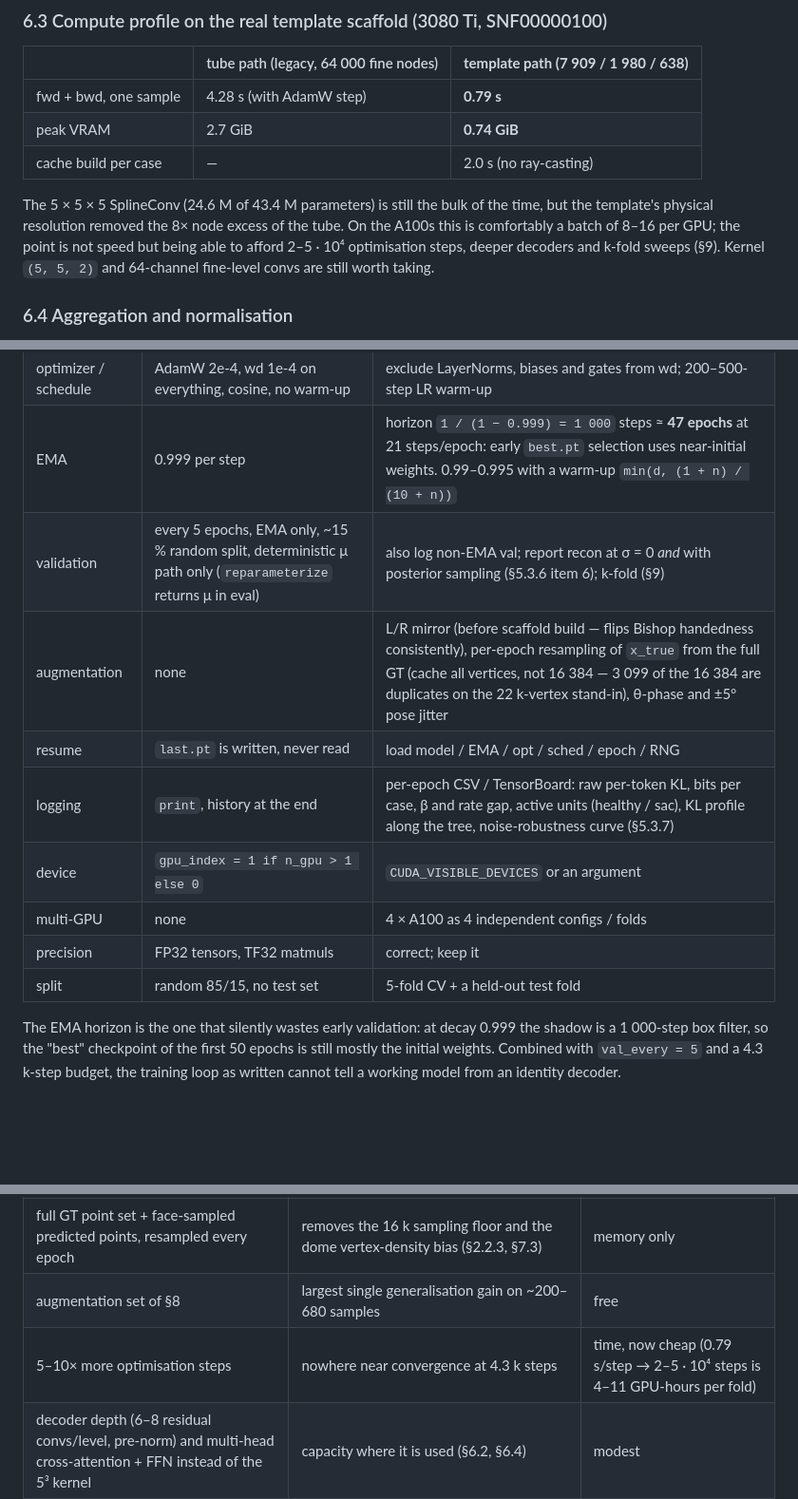
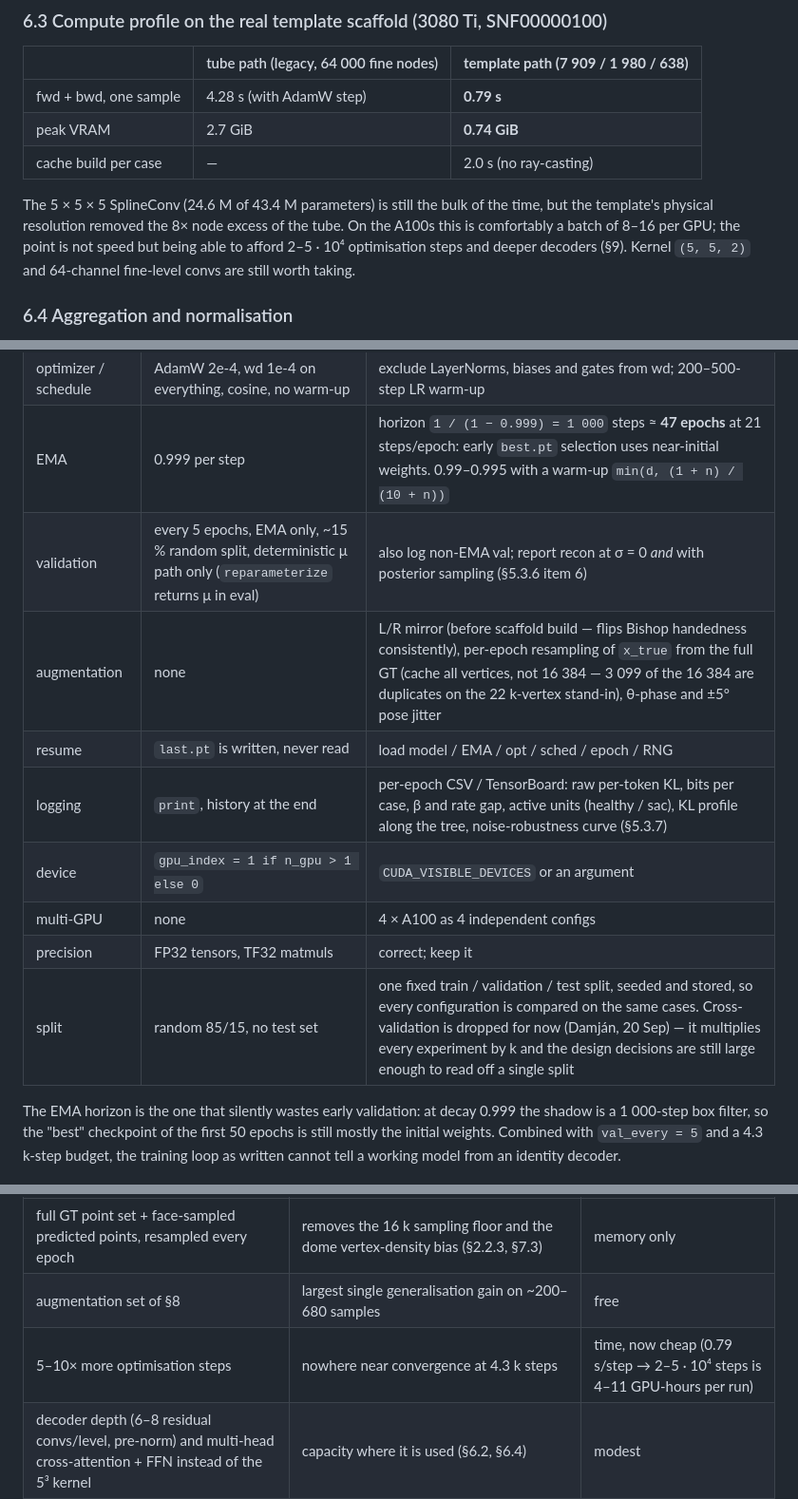
Before and after one commit to damjanmiklos/aneux, a Markdown page: 1test_encoder_decoder_only/STAGE2_REVIEW.md, 3 parts joined by grey strips. Shown at 95% size. Drawn GitHub-style; blank space fills up the shorter version.

```diff
--- a/1test_encoder_decoder_only/STAGE2_REVIEW.md
+++ b/1test_encoder_decoder_only/STAGE2_REVIEW.md
@@ -752,7 +752,7 @@ Fix: normalise `Δθ` by the local circumferential step, `e_th = 0.5 + 0.5 · cl
 | peak VRAM | 2.7 GiB | **0.74 GiB** |
 | cache build per case | — | 2.0 s (no ray-casting) |
 
-The 5 × 5 × 5 SplineConv (24.6 M of 43.4 M parameters) is still the bulk of the time, but the template's physical resolution removed the 8× node excess of the tube. On the A100s this is comfortably a batch of 8–16 per GPU; the point is not speed but being able to afford 2–5 · 10⁴ optimisation steps, deeper decoders and k-fold sweeps (§9). Kernel `(5, 5, 2)` and 64-channel fine-level convs are still worth taking.
+The 5 × 5 × 5 SplineConv (24.6 M of 43.4 M parameters) is still the bulk of the time, but the template's physical resolution removed the 8× node excess of the tube. On the A100s this is comfortably a batch of 8–16 per GPU; the point is not speed but being able to afford 2–5 · 10⁴ optimisation steps and deeper decoders (§9). Kernel `(5, 5, 2)` and 64-channel fine-level convs are still worth taking.
 
 ### 6.4 Aggregation and normalisation
 
@@ -832,14 +832,14 @@ A **triangle-stretch / edge-length-ratio** regulariser and a **normal-flip penal
 | batch | bs 1 × accum 8 → ~21 steps/epoch on ~170 train cases, **4.3 k steps in 200 epochs** | plan 2–5 · 10⁴ steps; real bs 4–8 now fits easily (0.74 GiB/sample) |
 | optimizer / schedule | AdamW 2e-4, wd 1e-4 on everything, cosine, no warm-up | exclude LayerNorms, biases and gates from wd; 200–500-step LR warm-up |
 | EMA | 0.999 per step | horizon `1 / (1 − 0.999) = 1 000` steps ≈ **47 epochs** at 21 steps/epoch: early `best.pt` selection uses near-initial weights. 0.99–0.995 with a warm-up `min(d, (1 + n) / (10 + n))` |
-| validation | every 5 epochs, EMA only, ~15 % random split, deterministic μ path only (`reparameterize` returns μ in eval) | also log non-EMA val; report recon at σ = 0 *and* with posterior sampling (§5.3.6 item 6); k-fold (§9) |
+| validation | every 5 epochs, EMA only, ~15 % random split, deterministic μ path only (`reparameterize` returns μ in eval) | also log non-EMA val; report recon at σ = 0 *and* with posterior sampling (§5.3.6 item 6) |
 | augmentation | none | L/R mirror (before scaffold build — flips Bishop handedness consistently), per-epoch resampling of `x_true` from the full GT (cache all vertices, not 16 384 — 3 099 of the 16 384 are duplicates on the 22 k-vertex stand-in), θ-phase and ±5° pose jitter |
 | resume | `last.pt` is written, never read | load model / EMA / opt / sched / epoch / RNG |
 | logging | `print`, history at the end | per-epoch CSV / TensorBoard: raw per-token KL, bits per case, β and rate gap, active units (healthy / sac), KL profile along the tree, noise-robustness curve (§5.3.7) |
 | device | `gpu_index = 1 if n_gpu > 1 else 0` | `CUDA_VISIBLE_DEVICES` or an argument |
-| multi-GPU | none | 4 × A100 as 4 independent configs / folds |
+| multi-GPU | none | 4 × A100 as 4 independent configs |
 | precision | FP32 tensors, TF32 matmuls | correct; keep it |
-| split | random 85/15, no test set | 5-fold CV + a held-out test fold |
+| split | random 85/15, no test set | one fixed train / validation / test split, seeded and stored, so every configuration is compared on the same cases. Cross-validation is dropped for now (Damján, 20 Sep) — it multiplies every experiment by k and the design decisions are still large enough to read off a single split |
 
 The EMA horizon is the one that silently wastes early validation: at decay 0.999 the shadow is a 1 000-step box filter, so the "best" checkpoint of the first 50 epochs is still mostly the initial weights. Combined with `val_every = 5` and a 4.3 k-step budget, the training loop as written cannot tell a working model from an identity decoder.
 
@@ -853,7 +853,7 @@ HPC wall-time is effectively unlimited; VRAM on the 3080 Ti already has headroom
 |---|---|---|
 | full GT point set + face-sampled predicted points, resampled every epoch | removes the 16 k sampling floor and the dome vertex-density bias (§2.2.3, §7.3) | memory only |
 | augmentation set of §8 | largest single generalisation gain on ~200–680 samples | free |
-| 5–10× more optimisation steps | nowhere near convergence at 4.3 k steps | time, now cheap (0.79 s/step → 2–5 · 10⁴ steps is 4–11 GPU-hours per fold) |
+| 5–10× more optimisation steps | nowhere near convergence at 4.3 k steps | time, now cheap (0.79 s/step → 2–5 · 10⁴ steps is 4–11 GPU-hours per run) |
 | decoder depth (6–8 residual convs/level, pre-norm) and multi-head cross-attention + FFN instead of the 5³ kernel | capacity where it is used (§6.2, §6.4) | modest |
 | rate–distortion sweep, D ∈ {4, 8, 16, 32} × R* ∈ {2, 8, 16, 32} nats/token on 50 cases (§5.3.7) | confirms `LATENT_DIM = 16` (measured in §5.3.3a) and fixes the rate before the full run; the decision everything in Stage 1 inherits | 16 short runs, local GPU |
 | local-pooling transformer latent head (§4.2, §5.4) | local tokens, better latent, less overfitting | small |
```
Also changed, not shown: other parts of 1test_encoder_decoder_only/STAGE2_REVIEW.md (+3 -4 lines).
